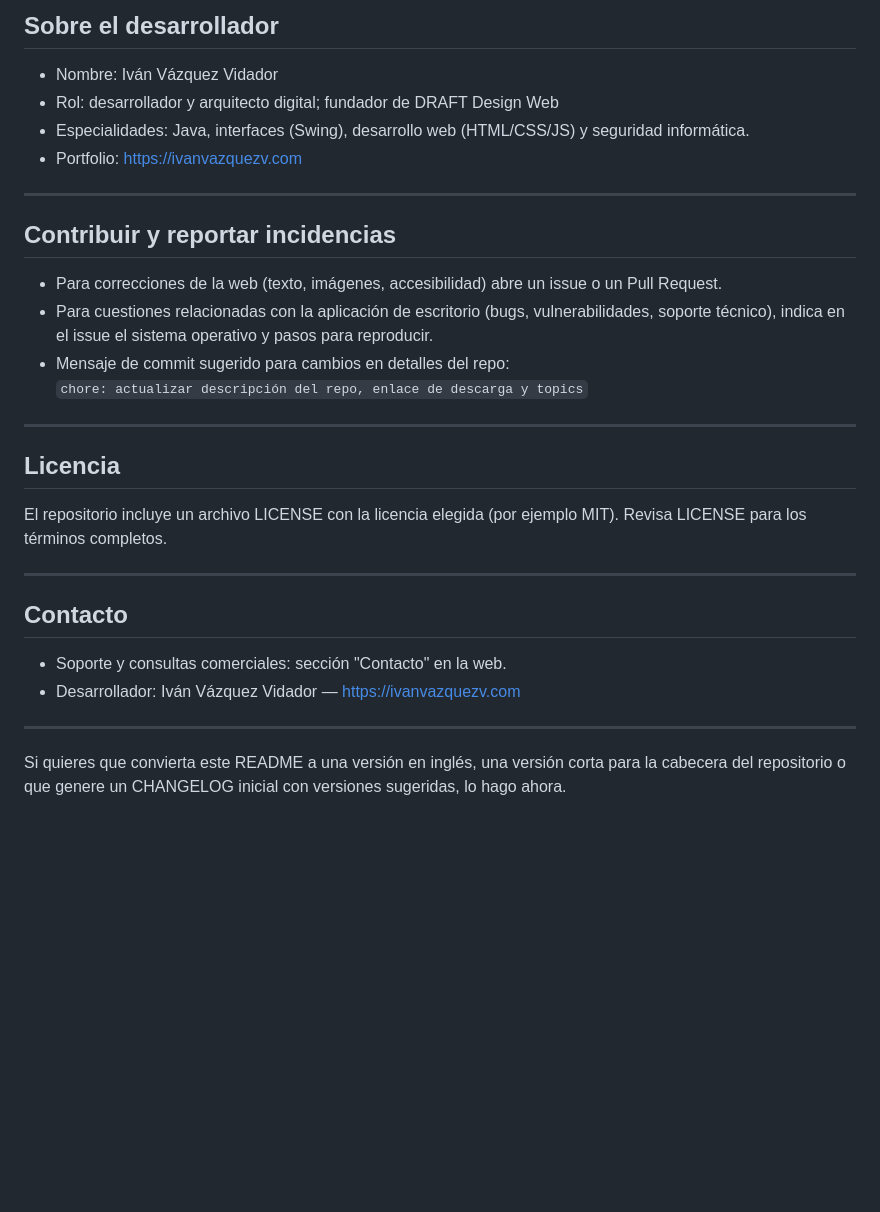
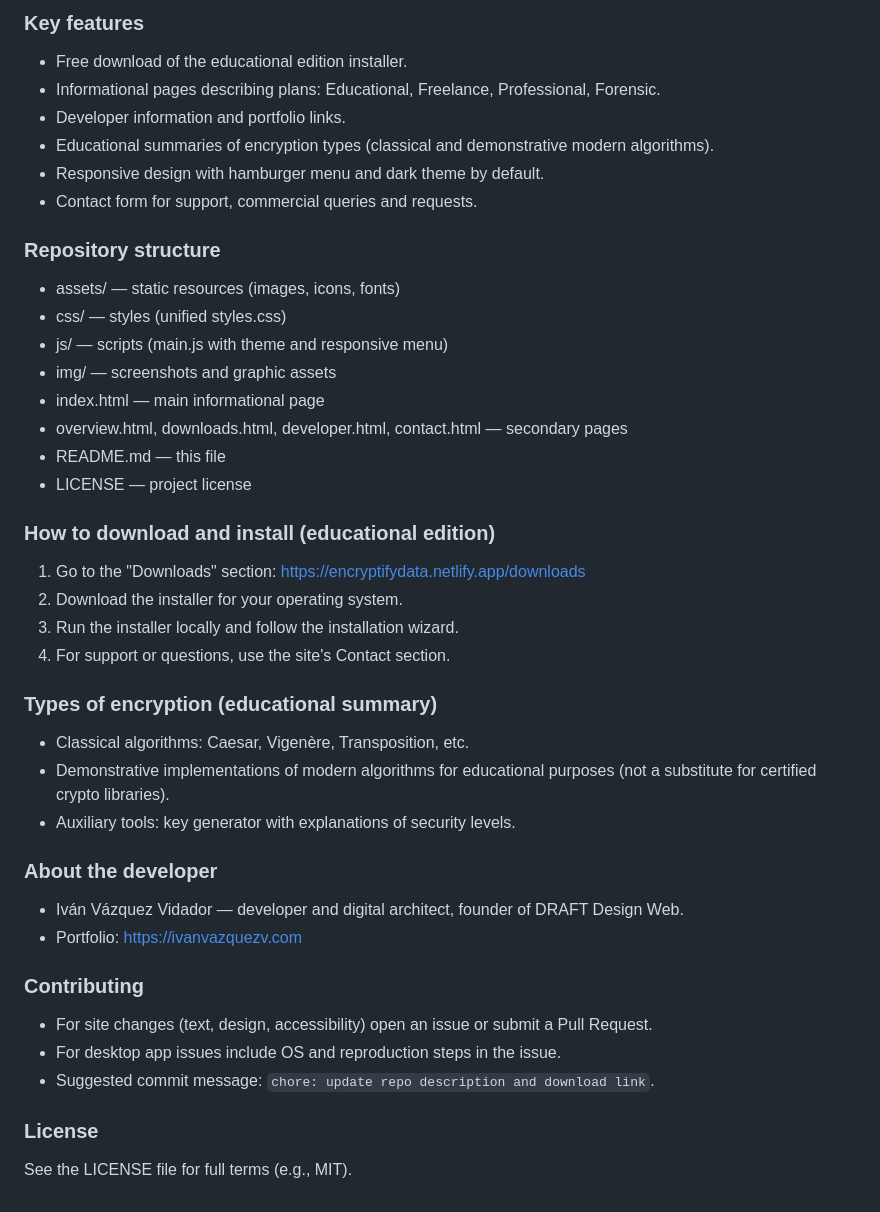
Before and after one commit to ivazquezv/EncryptifyWeb_v.2, a Markdown page: README.md, the part around one of its changes. Drawn GitHub-style; blank space fills up the shorter version.

```diff
--- a/README.md
+++ b/README.md
@@ -58,33 +57,41 @@ Nota: la web proporciona únicamente el instalador y documentación; las operaci
 
-## Sobre el desarrollador
+### Key features
+- Free download of the educational edition installer.
+- Informational pages describing plans: Educational, Freelance, Professional, Forensic.
+- Developer information and portfolio links.
+- Educational summaries of encryption types (classical and demonstrative modern algorithms).
+- Responsive design with hamburger menu and dark theme by default.
+- Contact form for support, commercial queries and requests.
 
-- Nombre: Iván Vázquez Vidador
-- Rol: desarrollador y arquitecto digital; fundador de DRAFT Design Web
-- Especialidades: Java, interfaces (Swing), desarrollo web (HTML/CSS/JS) y seguridad informática.
+### Repository structure
+- assets/  — static resources (images, icons, fonts)
+- css/     — styles (unified styles.css)
+- js/      — scripts (main.js with theme and responsive menu)
+- img/     — screenshots and graphic assets
+- index.html — main informational page
+- overview.html, downloads.html, developer.html, contact.html — secondary pages
+- README.md — this file
+- LICENSE — project license
+
+### How to download and install (educational edition)
+1. Go to the "Downloads" section: https://encryptifydata.netlify.app/downloads
+2. Download the installer for your operating system.
+3. Run the installer locally and follow the installation wizard.
+4. For support or questions, use the site's Contact section.
+
+### Types of encryption (educational summary)
+- Classical algorithms: Caesar, Vigenère, Transposition, etc.
+- Demonstrative implementations of modern algorithms for educational purposes (not a substitute for certified crypto libraries).
+- Auxiliary tools: key generator with explanations of security levels.
+
+### About the developer
+- Iván Vázquez Vidador — developer and digital architect, founder of DRAFT Design Web.
 - Portfolio: https://ivanvazquezv.com
 
----
+### Contributing
+- For site changes (text, design, accessibility) open an issue or submit a Pull Request.
+- For desktop app issues include OS and reproduction steps in the issue.
+- Suggested commit message: `chore: update repo description and download link`.
 
-## Contribuir y reportar incidencias
-
-- Para correcciones de la web (texto, imágenes, accesibilidad) abre un issue o un Pull Request.
-- Para cuestiones relacionadas con la aplicación de escritorio (bugs, vulnerabilidades, soporte técnico), indica en el issue el sistema operativo y pasos para reproducir.
-- Mensaje de commit sugerido para cambios en detalles del repo:
-  `chore: actualizar descripción del repo, enlace de descarga y topics`
-
----
-
-## Licencia
-
-El repositorio incluye un archivo LICENSE con la licencia elegida (por ejemplo MIT). Revisa LICENSE para los términos completos.
-
----
-
-## Contacto
-
-- Soporte y consultas comerciales: sección "Contacto" en la web.
-- Desarrollador: Iván Vázquez Vidador — https://ivanvazquezv.com
-
----
-
-Si quieres que convierta este README a una versión en inglés, una versión corta para la cabecera del repositorio o que genere un CHANGELOG inicial con versiones sugeridas, lo hago ahora.
+### License
+See the LICENSE file for full terms (e.g., MIT).
```
Also changed, not shown: other parts of README.md (+38 -39 lines).
